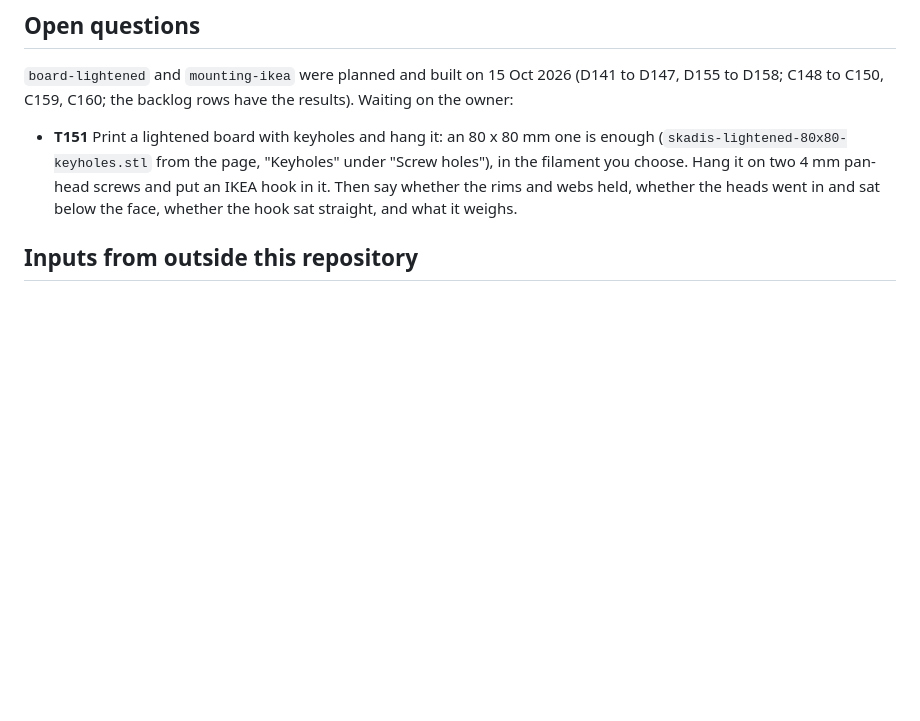
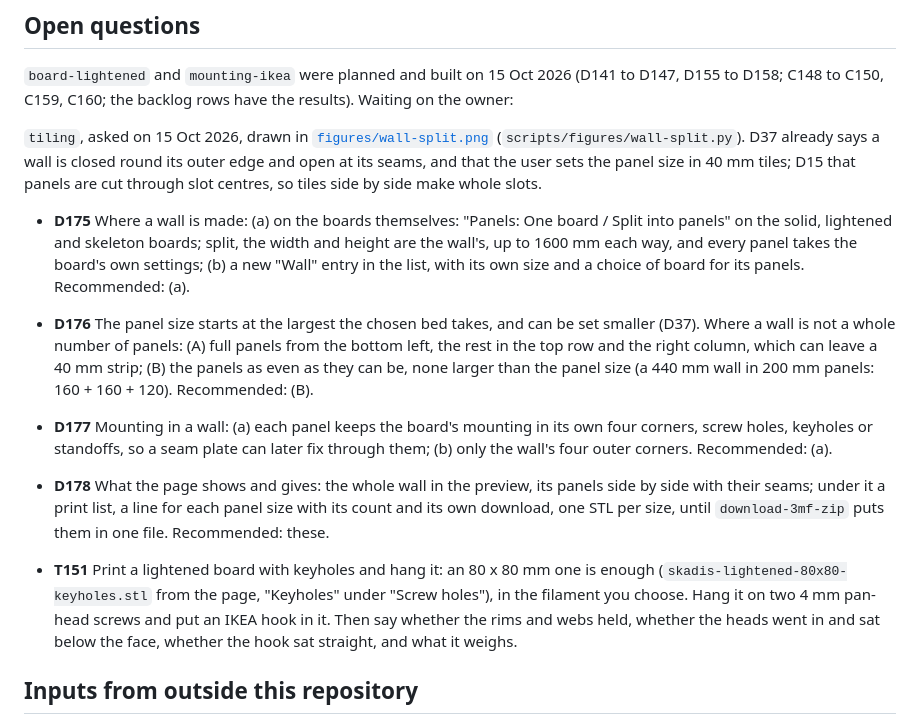
Before and after one commit to AlonRR/skadis-air, a Markdown page: docs/status.md, the part around the change. Drawn GitHub-style; blank space fills up the shorter version.

```diff
--- a/docs/status.md
+++ b/docs/status.md
@@ -128,6 +128,26 @@ connector types drawn in [`figures/connector-types.png`](figures/connector-types
 `board-lightened` and `mounting-ikea` were planned and built on 15 Oct 2026 (D141 to D147, D155 to D158; C148 to
 C150, C159, C160; the backlog rows have the results). Waiting on the owner:
 
+`tiling`, asked on 15 Oct 2026, drawn in [`figures/wall-split.png`](figures/wall-split.png)
+(`scripts/figures/wall-split.py`). D37 already says a wall is closed round its outer edge and open at its seams,
+and that the user sets the panel size in 40 mm tiles; D15 that panels are cut through slot centres, so tiles
+side by side make whole slots.
+
+- **D175** Where a wall is made: (a) on the boards themselves: "Panels: One board / Split into panels" on the
+  solid, lightened and skeleton boards; split, the width and height are the wall's, up to 1600 mm each way, and
+  every panel takes the board's own settings; (b) a new "Wall" entry in the list, with its own size and a choice
+  of board for its panels. Recommended: (a).
+- **D176** The panel size starts at the largest the chosen bed takes, and can be set smaller (D37). Where a wall is
+  not a whole number of panels: (A) full panels from the bottom left, the rest in the top row and the right
+  column, which can leave a 40 mm strip; (B) the panels as even as they can be, none larger than the panel size
+  (a 440 mm wall in 200 mm panels: 160 + 160 + 120). Recommended: (B).
+- **D177** Mounting in a wall: (a) each panel keeps the board's mounting in its own four corners, screw holes,
+  keyholes or standoffs, so a seam plate can later fix through them; (b) only the wall's four outer corners.
+  Recommended: (a).
+- **D178** What the page shows and gives: the whole wall in the preview, its panels side by side with their seams;
+  under it a print list, a line for each panel size with its count and its own download, one STL per size,
+  until `download-3mf-zip` puts them in one file. Recommended: these.
+
 - **T151** Print a lightened board with keyholes and hang it: an 80 x 80 mm one is enough
   (`skadis-lightened-80x80-keyholes.stl` from the page, "Keyholes" under "Screw holes"), in the filament you
   choose. Hang it on two 4 mm pan-head screws and put an IKEA hook in it. Then say whether the rims and webs
```
Also changed, not shown: docs/figures/wall-split.png (added), 1 other file.
